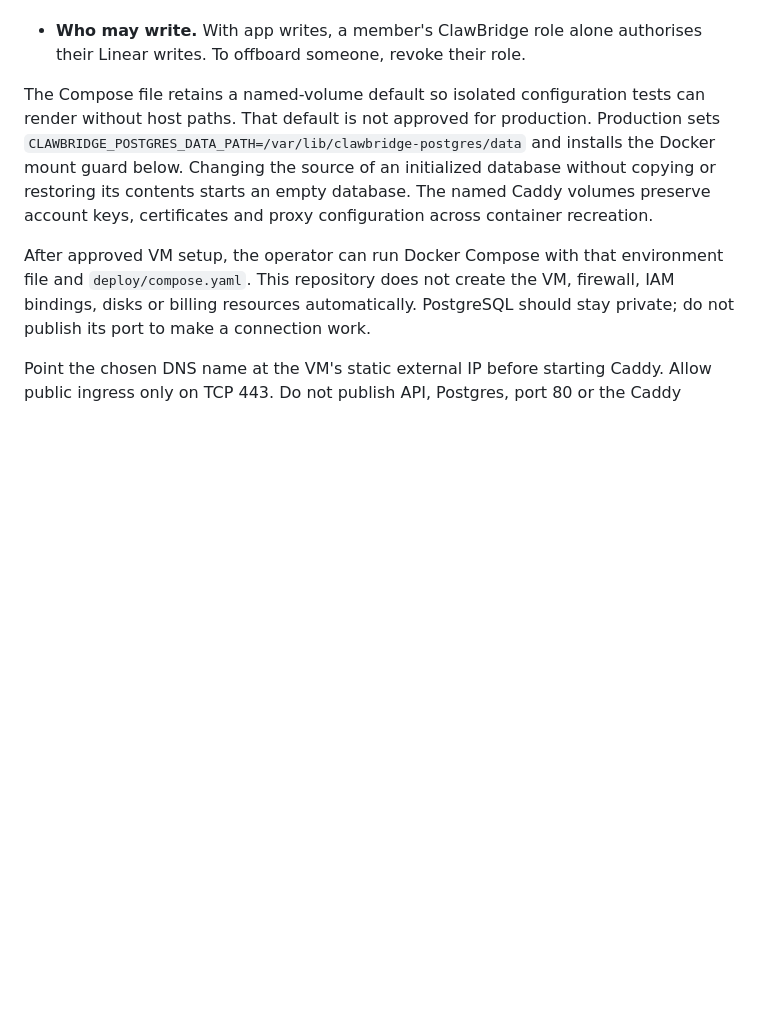
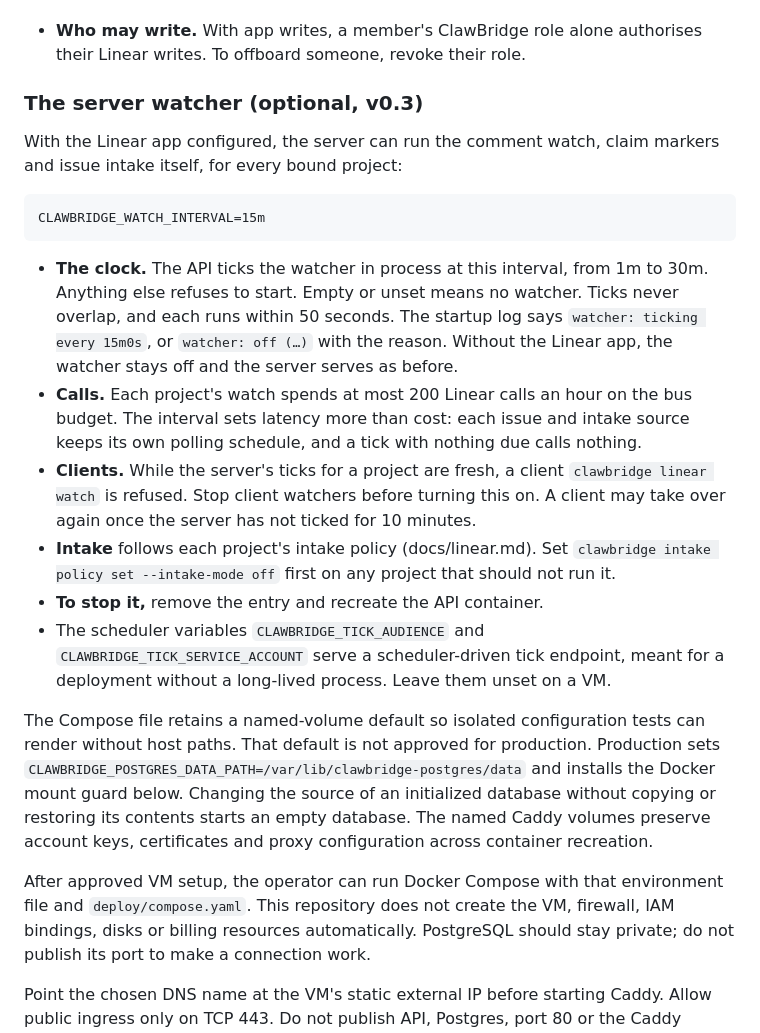
Before and after one commit to jkai-chen/ClawBridge, a Markdown page: docs/operations/deployment.md, the part around the change. Rendered like a GitHub page; blank space fills up the shorter version.

Commit message:
docs: document the server watcher and mark Loop intake unavailable

````diff
--- a/docs/operations/deployment.md
+++ b/docs/operations/deployment.md
@@ -197,6 +197,36 @@ CLAWBRIDGE_LINEAR_APP_TOKEN_KEY=<32 random bytes, base64>
   (`app_unavailable`) rather than made with someone's personal account.
 - **Who may write.** With app writes, a member's ClawBridge role alone
   authorises their Linear writes. To offboard someone, revoke their role.
+
+### The server watcher (optional, v0.3)
+
+With the Linear app configured, the server can run the comment watch, claim
+markers and issue intake itself, for every bound project:
+
+```text
+CLAWBRIDGE_WATCH_INTERVAL=15m
+```
+
+- **The clock.** The API ticks the watcher in process at this interval, from 1m
+  to 30m. Anything else refuses to start. Empty or unset means no watcher. Ticks
+  never overlap, and each runs within 50 seconds. The startup log says `watcher:
+  ticking every 15m0s`, or `watcher: off (…)` with the reason. Without the Linear
+  app, the watcher stays off and the server serves as before.
+- **Calls.** Each project's watch spends at most 200 Linear calls an hour on the
+  bus budget. The interval sets latency more than cost: each issue and intake
+  source keeps its own polling schedule, and a tick with nothing due calls
+  nothing.
+- **Clients.** While the server's ticks for a project are fresh, a client
+  `clawbridge linear watch` is refused. Stop client watchers before turning this
+  on. A client may take over again once the server has not ticked for 10
+  minutes.
+- **Intake** follows each project's intake policy (docs/linear.md). Set
+  `clawbridge intake policy set --intake-mode off` first on any project that
+  should not run it.
+- **To stop it,** remove the entry and recreate the API container.
+- The scheduler variables `CLAWBRIDGE_TICK_AUDIENCE` and
+  `CLAWBRIDGE_TICK_SERVICE_ACCOUNT` serve a scheduler-driven tick endpoint, meant
+  for a deployment without a long-lived process. Leave them unset on a VM.
 
 The Compose file retains a named-volume default so isolated configuration tests
 can render without host paths. That default is not approved for production.
````
Also changed, not shown: docs/linear.md (+8 -0 lines).
